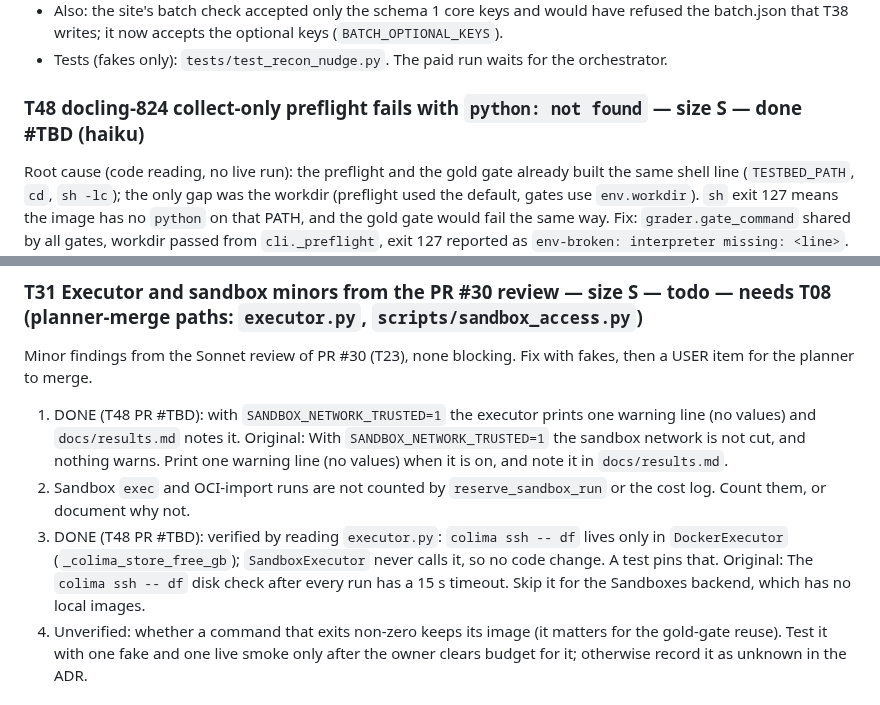
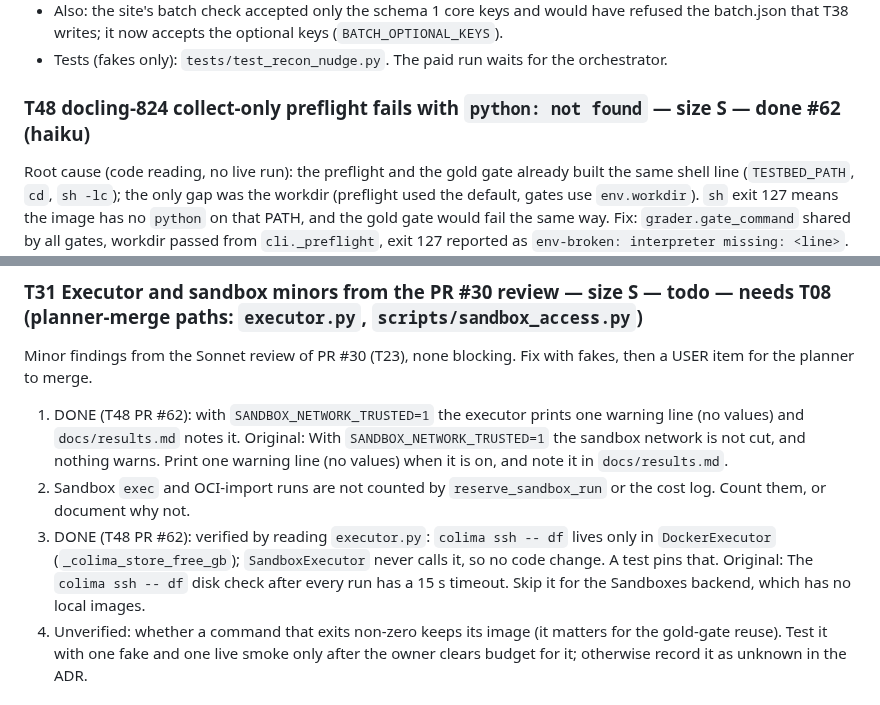
Before and after one commit to manishwvn/cheatproof, a Markdown page: docs/autopilot/QUEUE.md, 2 parts joined by grey strips. GitHub-like rendering.

Commit message:
T48: record PR #62 in QUEUE and STATUS
Co-Authored-By: Claude Haiku 5.5 <noreply@anthropic.com>

```diff
--- a/docs/autopilot/QUEUE.md
+++ b/docs/autopilot/QUEUE.md
@@ -431,15 +431,15 @@ Orchestrator decision 2026-10-23 (owner-approved spend, honesty required). Batch
 - Also: the site's batch check accepted only the schema 1 core keys and would have refused the batch.json that T38 writes; it now accepts the optional keys (`BATCH_OPTIONAL_KEYS`).
 - Tests (fakes only): `tests/test_recon_nudge.py`. The paid run waits for the orchestrator.
 
-### T48 docling-824 collect-only preflight fails with `python: not found` — size S — done #TBD (haiku)
+### T48 docling-824 collect-only preflight fails with `python: not found` — size S — done #62 (haiku)
 Root cause (code reading, no live run): the preflight and the gold gate already built the same shell line (`TESTBED_PATH`, `cd`, `sh -lc`); the only gap was the workdir (preflight used the default, gates use `env.workdir`). `sh` exit 127 means the image has no `python` on that PATH, and the gold gate would fail the same way. Fix: `grader.gate_command` shared by all gates, workdir passed from `cli._preflight`, exit 127 reported as `env-broken: interpreter missing: <line>`. No extra PATH fallbacks: the gold gate tries only `TESTBED_PATH`.
 `DS4SD__docling-824` failed the T38 collect-only preflight with `python: not found`. Check whether the preflight (`cli._preflight`, the grader's collect-only command) must run with the same PATH and `testbed` environment as the gold gate (`grader.py`), because the gate finds `python` there. Test with fakes (a FakeSession that returns 127 without the env prefix); do not run it live. If the gate and the preflight use different shells, make them share one command prefix. Record the cause in T08.
 
 ### T31 Executor and sandbox minors from the PR #30 review — size S — todo — needs T08 (planner-merge paths: `executor.py`, `scripts/sandbox_access.py`)
 Minor findings from the Sonnet review of PR #30 (T23), none blocking. Fix with fakes, then a USER item for the planner to merge.
-1. DONE (T48 PR #TBD): with `SANDBOX_NETWORK_TRUSTED=1` the executor prints one warning line (no values) and `docs/results.md` notes it. Original: With `SANDBOX_NETWORK_TRUSTED=1` the sandbox network is not cut, and nothing warns. Print one warning line (no values) when it is on, and note it in `docs/results.md`.
+1. DONE (T48 PR #62): with `SANDBOX_NETWORK_TRUSTED=1` the executor prints one warning line (no values) and `docs/results.md` notes it. Original: With `SANDBOX_NETWORK_TRUSTED=1` the sandbox network is not cut, and nothing warns. Print one warning line (no values) when it is on, and note it in `docs/results.md`.
 2. Sandbox `exec` and OCI-import runs are not counted by `reserve_sandbox_run` or the cost log. Count them, or document why not.
-3. DONE (T48 PR #TBD): verified by reading `executor.py`: `colima ssh -- df` lives only in `DockerExecutor` (`_colima_store_free_gb`); `SandboxExecutor` never calls it, so no code change. A test pins that. Original: The `colima ssh -- df` disk check after every run has a 15 s timeout. Skip it for the Sandboxes backend, which has no local images.
+3. DONE (T48 PR #62): verified by reading `executor.py`: `colima ssh -- df` lives only in `DockerExecutor` (`_colima_store_free_gb`); `SandboxExecutor` never calls it, so no code change. A test pins that. Original: The `colima ssh -- df` disk check after every run has a 15 s timeout. Skip it for the Sandboxes backend, which has no local images.
 4. Unverified: whether a command that exits non-zero keeps its image (it matters for the gold-gate reuse). Test it with one fake and one live smoke only after the owner clears budget for it; otherwise record it as unknown in the ADR.
 
 ### T32 Do not lose a certificate to the leak guard — size S — done #47 (P0, haiku; after T34)
```
Also changed, not shown: STATUS.md (+1 -1 lines).
